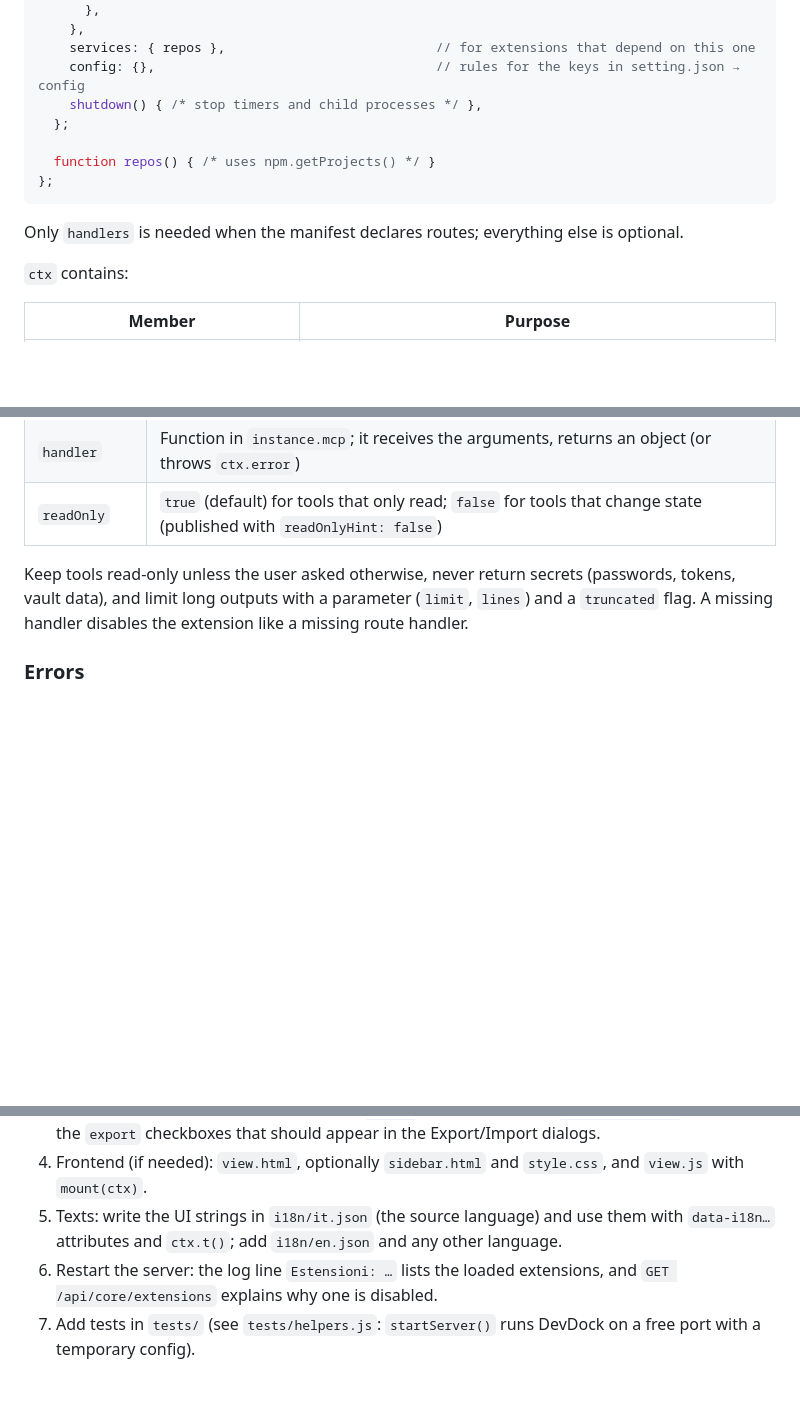
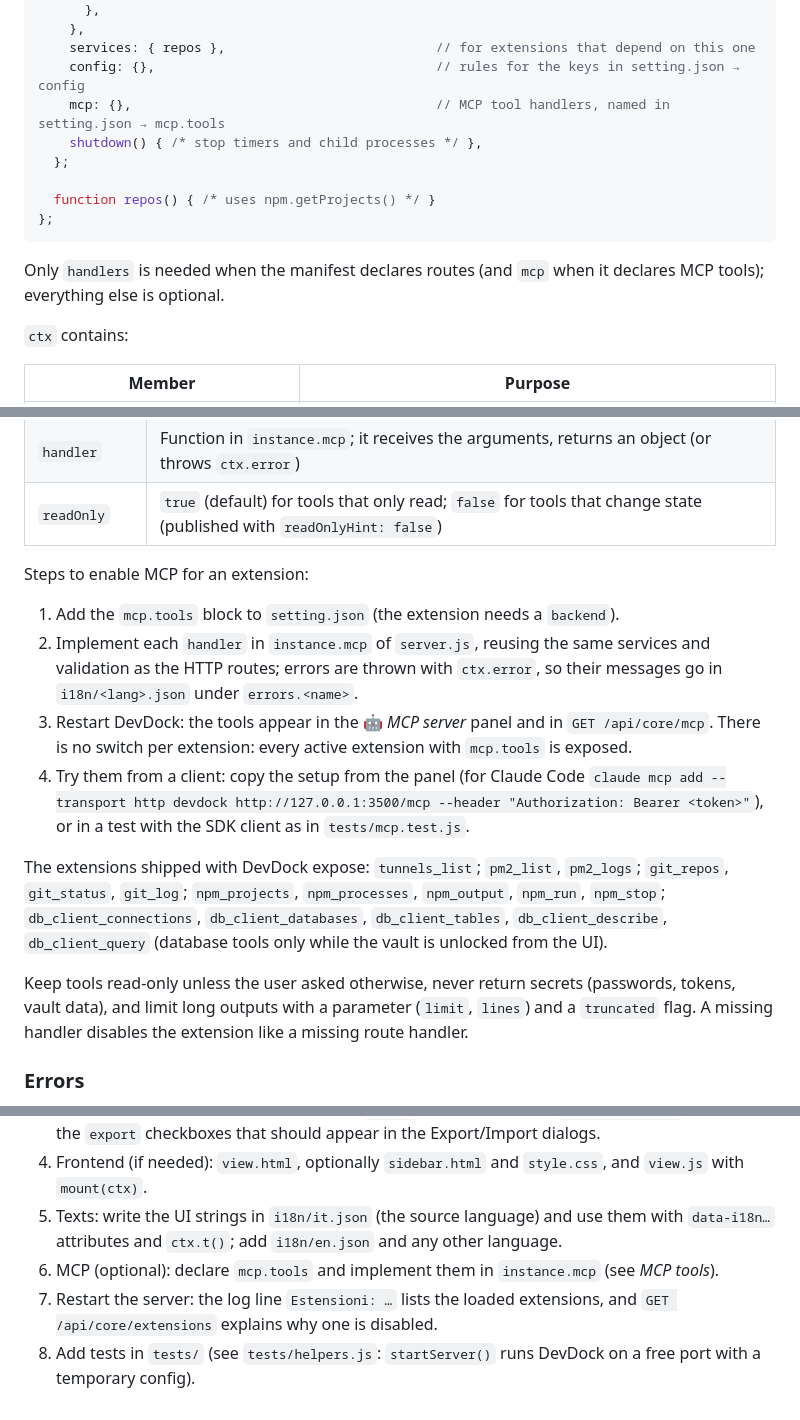
Before and after one commit to codo82/devdock, a Markdown page: docs/EXTENSIONS.md, 3 parts joined by grey strips. Rendered like a GitHub page; blank space fills up the shorter version.

Commit message:
EXTENSIONS.md: come abilitare gli strumenti MCP in un'estensione, campi del manifest e strumenti esistenti

````diff
--- a/docs/EXTENSIONS.md
+++ b/docs/EXTENSIONS.md
@@ -125,6 +126,7 @@ module.exports = function createGit(ctx) {
     },
     services: { repos },                           // for extensions that depend on this one
     config: {},                                    // rules for the keys in setting.json → config
+    mcp: {},                                       // MCP tool handlers, named in setting.json → mcp.tools
     shutdown() { /* stop timers and child processes */ },
   };
 
@@ -132,7 +134,7 @@ module.exports = function createGit(ctx) {
 };
 ```
 
-Only `handlers` is needed when the manifest declares routes; everything else is optional.
+Only `handlers` is needed when the manifest declares routes (and `mcp` when it declares MCP tools); everything else is optional.
 
 `ctx` contains:
 
@@ -184,6 +186,15 @@ return {
 | `inputSchema` | JSON Schema of the arguments (`type: "object"`) |
 | `handler` | Function in `instance.mcp`; it receives the arguments, returns an object (or throws `ctx.error`) |
 | `readOnly` | `true` (default) for tools that only read; `false` for tools that change state (published with `readOnlyHint: false`) |
+
+Steps to enable MCP for an extension:
+
+1. Add the `mcp.tools` block to `setting.json` (the extension needs a `backend`).
+2. Implement each `handler` in `instance.mcp` of `server.js`, reusing the same services and validation as the HTTP routes; errors are thrown with `ctx.error`, so their messages go in `i18n/<lang>.json` under `errors.<name>`.
+3. Restart DevDock: the tools appear in the 🤖 *MCP server* panel and in `GET /api/core/mcp`. There is no switch per extension: every active extension with `mcp.tools` is exposed.
+4. Try them from a client: copy the setup from the panel (for Claude Code `claude mcp add --transport http devdock http://127.0.0.1:3500/mcp --header "Authorization: Bearer <token>"`), or in a test with the SDK client as in `tests/mcp.test.js`.
+
+The extensions shipped with DevDock expose: `tunnels_list`; `pm2_list`, `pm2_logs`; `git_repos`, `git_status`, `git_log`; `npm_projects`, `npm_processes`, `npm_output`, `npm_run`, `npm_stop`; `db_client_connections`, `db_client_databases`, `db_client_tables`, `db_client_describe`, `db_client_query` (database tools only while the vault is unlocked from the UI).
 
 Keep tools read-only unless the user asked otherwise, never return secrets (passwords, tokens, vault data), and limit long outputs with a parameter (`limit`, `lines`) and a `truncated` flag. A missing handler disables the extension like a missing route handler.
 
@@ -370,5 +381,6 @@ A single `npm install` at the root installs everything into the shared `node_mod
 3. Configuration (if needed): list the keys in `config`, describe them in `instance.config` and add the `export` checkboxes that should appear in the Export/Import dialogs.
 4. Frontend (if needed): `view.html`, optionally `sidebar.html` and `style.css`, and `view.js` with `mount(ctx)`.
 5. Texts: write the UI strings in `i18n/it.json` (the source language) and use them with `data-i18n…` attributes and `ctx.t()`; add `i18n/en.json` and any other language.
-6. Restart the server: the log line `Estensioni: …` lists the loaded extensions, and `GET /api/core/extensions` explains why one is disabled.
-7. Add tests in `tests/` (see `tests/helpers.js`: `startServer()` runs DevDock on a free port with a temporary config).
+6. MCP (optional): declare `mcp.tools` and implement them in `instance.mcp` (see *MCP tools*).
+7. Restart the server: the log line `Estensioni: …` lists the loaded extensions, and `GET /api/core/extensions` explains why one is disabled.
+8. Add tests in `tests/` (see `tests/helpers.js`: `startServer()` runs DevDock on a free port with a temporary config).
````
Also changed, not shown: other parts of docs/EXTENSIONS.md (+1 -0 lines).
